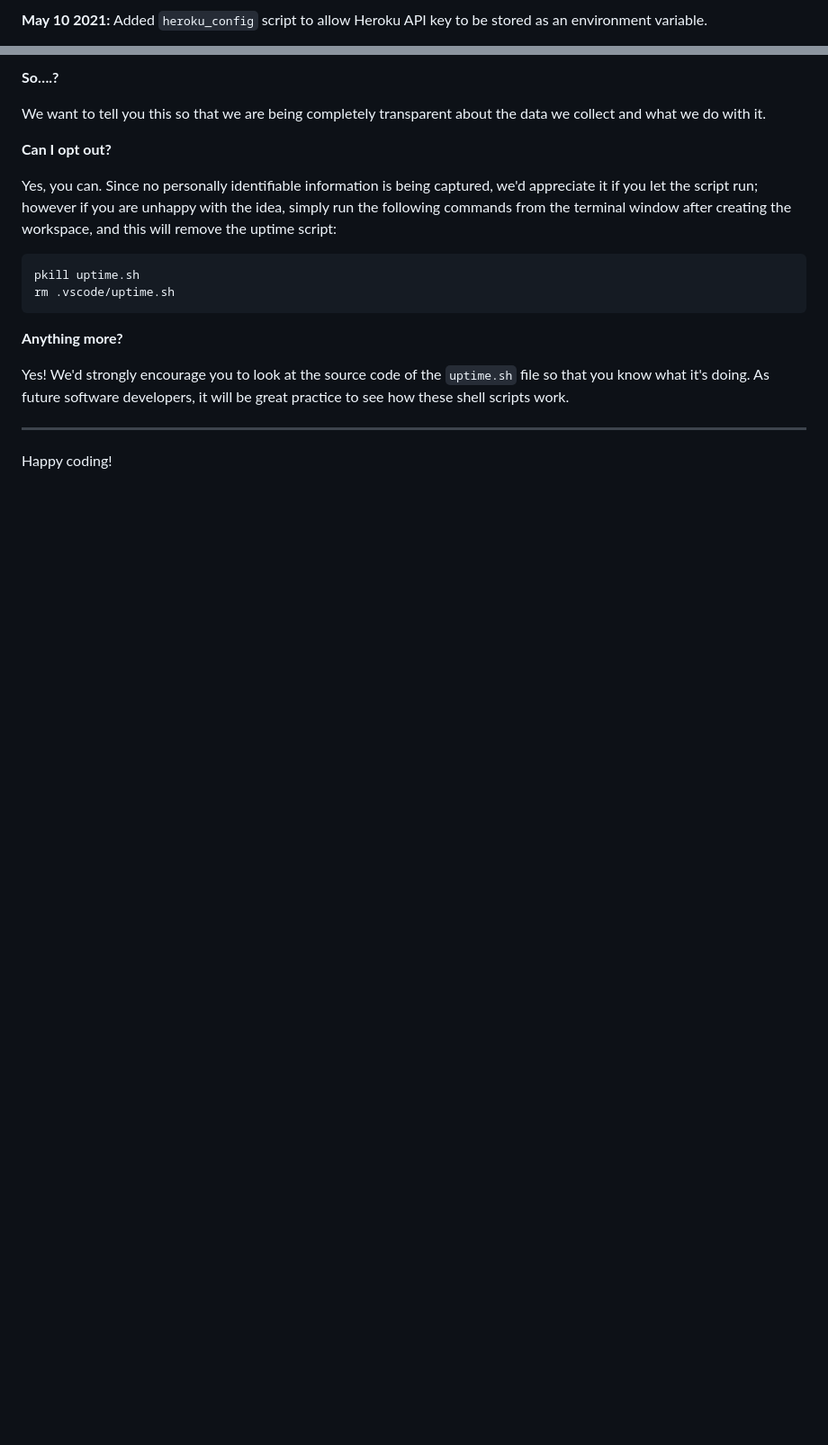
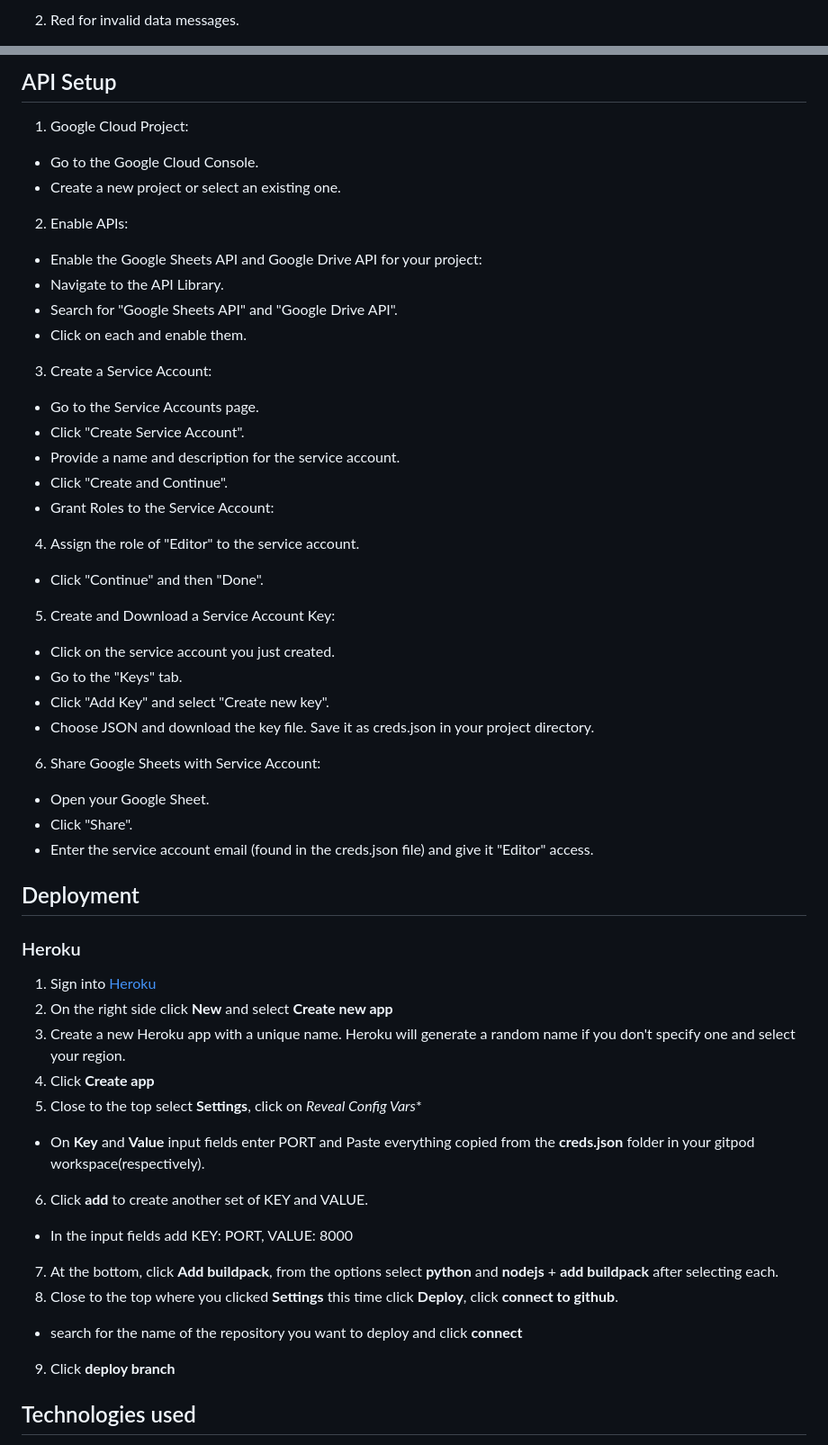
Before and after one commit to stacykimberley/momentum-fit, a Markdown page: README.md, 2 parts joined by grey strips. Shown: that part at 90% size. GitHub-like rendering; blank space fills up the shorter version.

````diff
--- a/README.md
+++ b/README.md
@@ -75,3 +96,3 @@ We continually tweak and adjust this template to help give you the best experien
 
-**May 10 2021:** Added `heroku_config` script to allow Heroku API key to be stored as an environment variable.
+2. Red for invalid data messages.
 
@@ -111,21 +140,57 @@ It is not possible for us or anyone else to trace the random ID back to an indiv
 
-**So….?**
+## API Setup
 
-We want to tell you this so that we are being completely transparent about the data we collect and what we do with it.
+1. Google Cloud Project:
 
-**Can I opt out?**
+  - Go to the Google Cloud Console.
+  - Create a new project or select an existing one.
+2.  Enable APIs:
 
-Yes, you can. Since no personally identifiable information is being captured, we'd appreciate it if you let the script run; however if you are unhappy with the idea, simply run the following commands from the terminal window after creating the workspace, and this will remove the uptime script:
+  - Enable the Google Sheets API and Google Drive API for your project:
+  - Navigate to the API Library.
+  - Search for "Google Sheets API" and "Google Drive API".
+  - Click on each and enable them.
 
-```
-pkill uptime.sh
-rm .vscode/uptime.sh
-```
+3. Create a Service Account:
 
-**Anything more?**
+  - Go to the Service Accounts page.
+  - Click "Create Service Account".
+  - Provide a name and description for the service account.
+  - Click "Create and Continue".
+  - Grant Roles to the Service Account:
 
-Yes! We'd strongly encourage you to look at the source code of the `uptime.sh` file so that you know what it's doing. As future software developers, it will be great practice to see how these shell scripts work.
+4. Assign the role of "Editor" to the service account.
+  - Click "Continue" and then "Done".
 
----
+5. Create and Download a Service Account Key:
 
-Happy coding!
+  - Click on the service account you just created.
+  - Go to the "Keys" tab.
+  - Click "Add Key" and select "Create new key".
+  - Choose JSON and download the key file. Save it as creds.json in your project directory.
+
+6. Share Google Sheets with Service Account:
+
+  - Open your Google Sheet.
+  - Click "Share".
+  - Enter the service account email (found in the creds.json file) and give it "Editor" access.
+
+## Deployment
+
+### Heroku
+
+1. Sign into [Heroku](https://dashboard.heroku.com/apps)
+2. On the right side click **New** and select **Create new app**
+3. Create a new Heroku app with a unique name. Heroku will generate a random name if you don't specify one and select your region.
+4. Click **Create app**
+5. Close to the top select **Settings**, click on *Reveal Config Vars**
+  - On **Key** and **Value** input fields enter PORT and Paste everything copied from the **creds.json** folder in your gitpod workspace(respectively).
+6. Click **add** to create another set of KEY and VALUE.
+  - In the input fields add KEY: PORT, VALUE: 8000
+7. At the bottom, click **Add buildpack**, from the options select **python** and **nodejs** + **add buildpack** after selecting each.
+8. Close to the top where you clicked **Settings** this time click **Deploy**, click **connect to github**.
+  - search for the name of the repository you want to deploy and click **connect**
+9. Click **deploy branch**
+
+## Technologies used
+
````
Also changed, not shown: other parts of README.md (+115 -62 lines).
